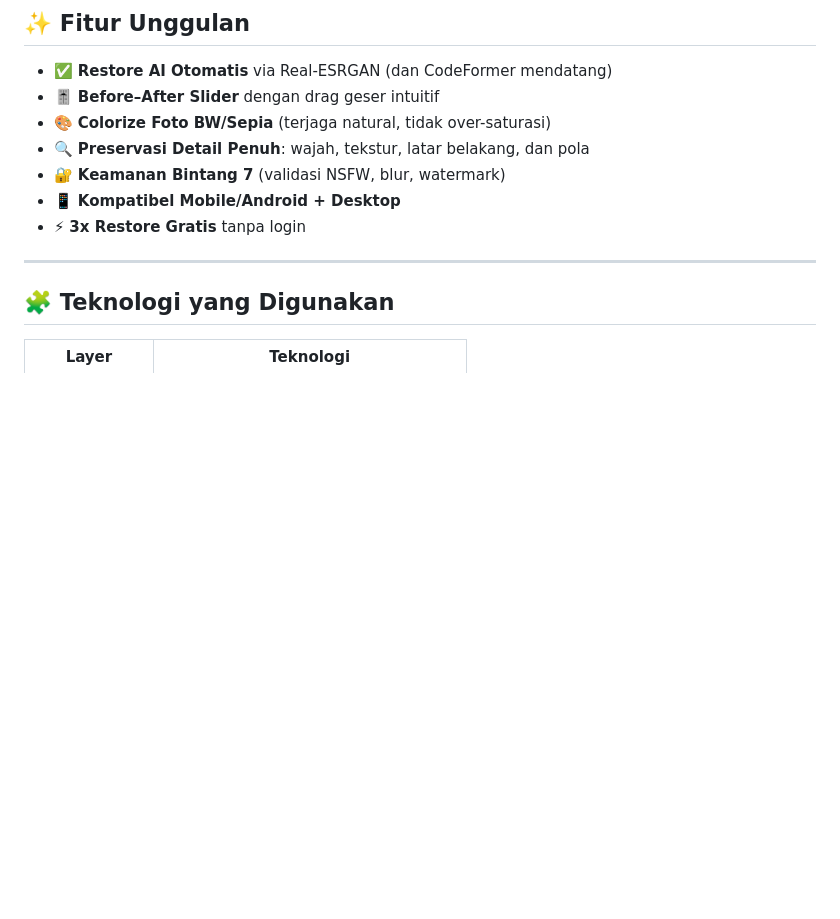
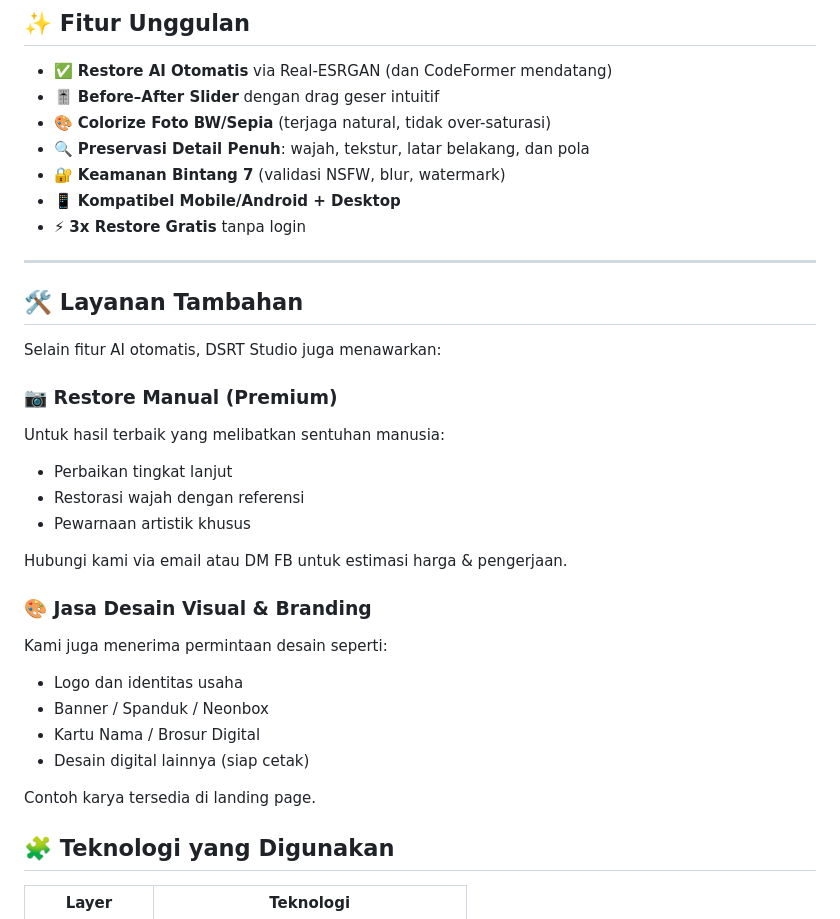
Before and after one commit to BAYRESTORE/dsrt.studio.com, a Markdown page: README.md, the part around the change. GitHub-like rendering; blank space fills up the shorter version.

```diff
--- a/README.md
+++ b/README.md
@@ -16,7 +16,28 @@
 - 📱 **Kompatibel Mobile/Android + Desktop**
 - ⚡ **3x Restore Gratis** tanpa login
 
----
+------
+
+## 🛠️ Layanan Tambahan
+
+Selain fitur AI otomatis, DSRT Studio juga menawarkan:
+
+### 📷 Restore Manual (Premium)
+Untuk hasil terbaik yang melibatkan sentuhan manusia:
+- Perbaikan tingkat lanjut
+- Restorasi wajah dengan referensi
+- Pewarnaan artistik khusus
+
+Hubungi kami via email atau DM FB untuk estimasi harga & pengerjaan.
+
+### 🎨 Jasa Desain Visual & Branding
+Kami juga menerima permintaan desain seperti:
+- Logo dan identitas usaha
+- Banner / Spanduk / Neonbox
+- Kartu Nama / Brosur Digital
+- Desain digital lainnya (siap cetak)
+
+Contoh karya tersedia di landing page.
 
 ## 🧩 Teknologi yang Digunakan
 
```
